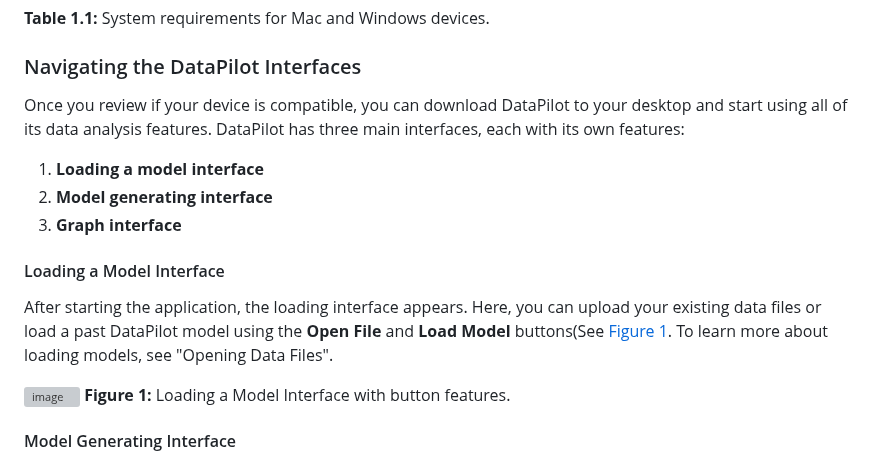
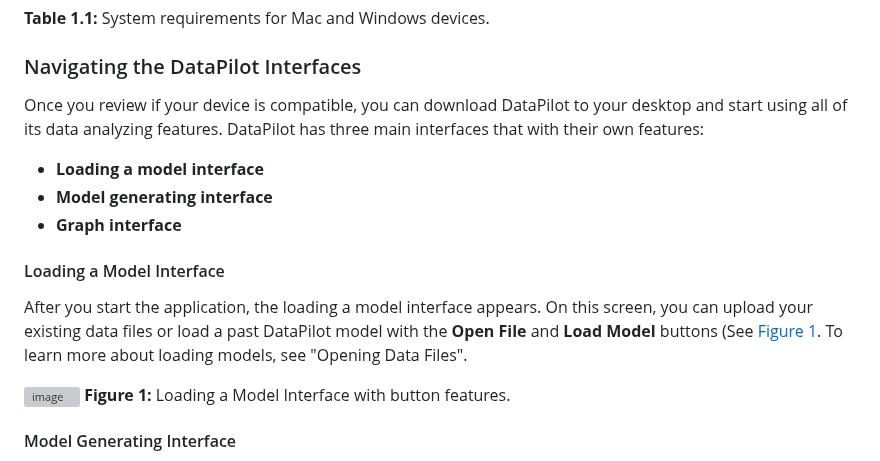
Before and after one commit to fizge/1-SENECA-UDC_Coil_Proyect, a Markdown page: README.md, the part around one of its changes. Drawn GitHub-style; grey boxes are pictures that could not be loaded.

```diff
--- a/README.md
+++ b/README.md
@@ -26,15 +26,15 @@ DataPilot works on both Mac (macOS) and Windows. The download file varies slight
 
 ### Navigating the DataPilot Interfaces
 
-Once you review if your device is compatible, you can download DataPilot to your desktop and start using all of its data analysis features. DataPilot has three main interfaces, each with its own features:
+Once you review if your device is compatible, you can download DataPilot to your desktop and start using all of its data analyzing features. DataPilot has three main interfaces that with their own features:
 
-1. **Loading a model interface**
-2. **Model generating interface**
-3. **Graph interface**
+- **Loading a model interface**
+- **Model generating interface**
+- **Graph interface**
 
 #### Loading a Model Interface
 
-After starting the application, the loading interface appears. Here, you can upload your existing data files or load a past DataPilot model using the **Open File** and **Load Model** buttons(See [Figure 1](#figure-1-loading-interface). To learn more about loading models, see "Opening Data Files".
+After you start the application, the loading a model interface appears. On this screen, you can upload your existing data files or load a past DataPilot model  with the **Open File** and **Load Model** buttons (See [Figure 1](#figure-1-loading-interface). To learn more about loading models, see "Opening Data Files".
 
 ![image](https://github.com/user-attachments/assets/96f756fd-28fd-42dd-a83d-e0afa58852c9)
 <a id="figure-1-loading-interface"></a>
```
Also changed, not shown: other parts of README.md (+0 -1 lines).
